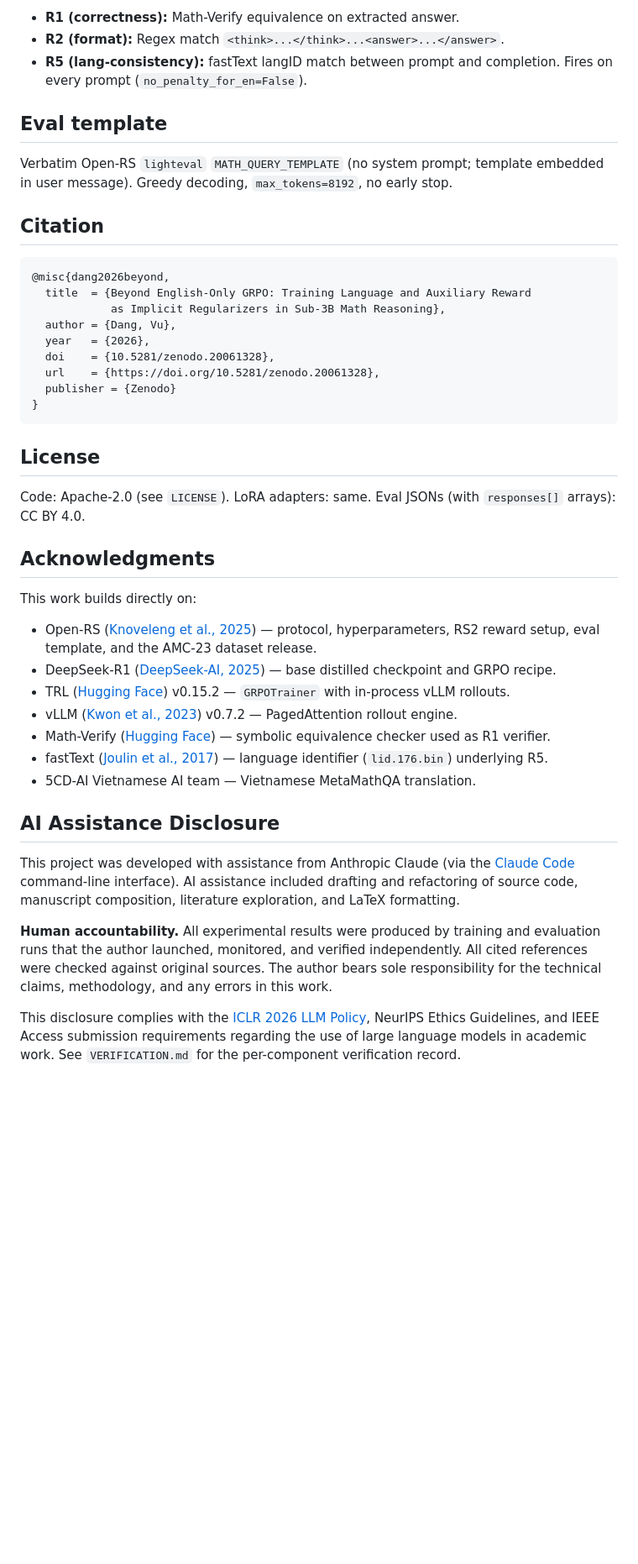
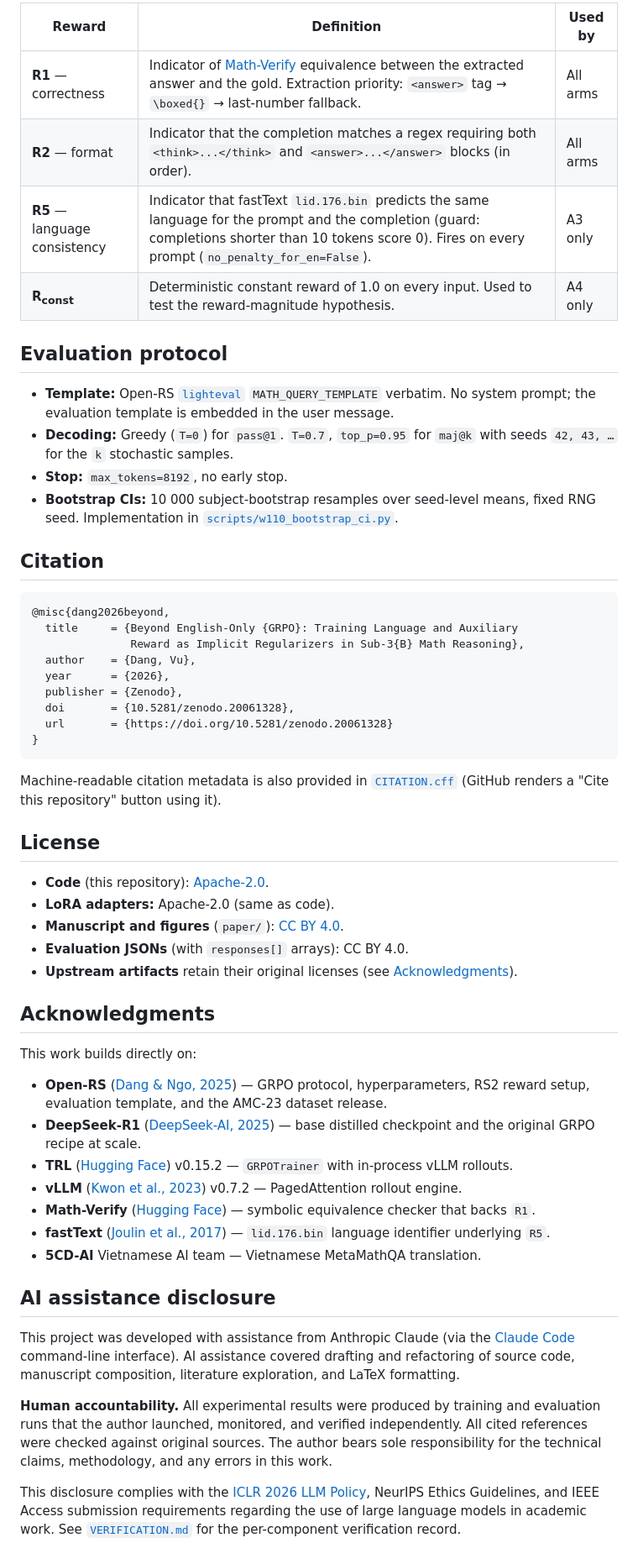
Before and after one commit to nhockid235/xling-grpo-sub3b, a Markdown page: README.md, the part around one of its changes. Shown at 84% size. Rendered like a GitHub page; blank space fills up the shorter version.

````diff
--- a/README.md
+++ b/README.md
@@ -113,58 +175,85 @@ See [`docs/README.md`](docs/README.md) for project documentation index.
 
-- **R1 (correctness):** Math-Verify equivalence on extracted answer.
-- **R2 (format):** Regex match `<think>...</think>...<answer>...</answer>`.
-- **R5 (lang-consistency):** fastText langID match between prompt and completion. Fires on every prompt (`no_penalty_for_en=False`).
+| Reward | Definition | Used by |
+|---|---|---|
+| **R1** — correctness | Indicator of [Math-Verify](https://github.com/huggingface/Math-Verify) equivalence between the extracted answer and the gold. Extraction priority: `<answer>` tag → `\boxed{}` → last-number fallback. | All arms |
+| **R2** — format | Indicator that the completion matches a regex requiring both `<think>...</think>` and `<answer>...</answer>` blocks (in order). | All arms |
+| **R5** — language consistency | Indicator that fastText `lid.176.bin` predicts the same language for the prompt and the completion (guard: completions shorter than 10 tokens score 0). Fires on every prompt (`no_penalty_for_en=False`). | A3 only |
+| **R<sub>const</sub>** | Deterministic constant reward of 1.0 on every input. Used to test the reward-magnitude hypothesis. | A4 only |
 
-## Eval template
+## Evaluation protocol
 
-Verbatim Open-RS `lighteval` `MATH_QUERY_TEMPLATE` (no system prompt; template embedded in user message). Greedy decoding, `max_tokens=8192`, no early stop.
+- **Template:** Open-RS [`lighteval`](https://github.com/huggingface/lighteval)
+  `MATH_QUERY_TEMPLATE` verbatim. No system prompt; the evaluation
+  template is embedded in the user message.
+- **Decoding:** Greedy (`T=0`) for `pass@1`. `T=0.7`, `top_p=0.95` for
+  `maj@k` with seeds `42, 43, …` for the `k` stochastic samples.
+- **Stop:** `max_tokens=8192`, no early stop.
+- **Bootstrap CIs:** 10 000 subject-bootstrap resamples over seed-level
+  means, fixed RNG seed. Implementation in
+  [`scripts/w110_bootstrap_ci.py`](scripts/w110_bootstrap_ci.py).
 
 ## Citation
 
 ```bibtex
 @misc{dang2026beyond,
-  title  = {Beyond English-Only GRPO: Training Language and Auxiliary Reward
-            as Implicit Regularizers in Sub-3B Math Reasoning},
-  author = {Dang, Vu},
-  year   = {2026},
-  doi    = {10.5281/zenodo.20061328},
-  url    = {https://doi.org/10.5281/zenodo.20061328},
-  publisher = {Zenodo}
+  title     = {Beyond English-Only {GRPO}: Training Language and Auxiliary
+               Reward as Implicit Regularizers in Sub-3{B} Math Reasoning},
+  author    = {Dang, Vu},
+  year      = {2026},
+  publisher = {Zenodo},
+  doi       = {10.5281/zenodo.20061328},
+  url       = {https://doi.org/10.5281/zenodo.20061328}
 }
 ```
 
+Machine-readable citation metadata is also provided in
+[`CITATION.cff`](CITATION.cff) (GitHub renders a "Cite this repository"
+button using it).
+
 ## License
 
-Code: Apache-2.0 (see `LICENSE`).
-LoRA adapters: same.
-Eval JSONs (with `responses[]` arrays): CC BY 4.0.
+- **Code** (this repository): [Apache-2.0](LICENSE).
+- **LoRA adapters:** Apache-2.0 (same as code).
+- **Manuscript and figures** (`paper/`): [CC BY 4.0](https://creativecommons.org/licenses/by/4.0/).
+- **Evaluation JSONs** (with `responses[]` arrays): CC BY 4.0.
+- **Upstream artifacts** retain their original licenses
+  (see [Acknowledgments](#acknowledgments)).
 
 ## Acknowledgments
 
 This work builds directly on:
-- Open-RS ([Knoveleng et al., 2025](https://arxiv.org/abs/2503.16219)) — protocol, hyperparameters, RS2 reward setup, eval template, and the AMC-23 dataset release.
-- DeepSeek-R1 ([DeepSeek-AI, 2025](https://arxiv.org/abs/2501.12948)) — base distilled checkpoint and GRPO recipe.
-- TRL ([Hugging Face](https://github.com/huggingface/trl)) v0.15.2 — `GRPOTrainer` with in-process vLLM rollouts.
-- vLLM ([Kwon et al., 2023](https://arxiv.org/abs/2309.06180)) v0.7.2 — PagedAttention rollout engine.
-- Math-Verify ([Hugging Face](https://github.com/huggingface/Math-Verify)) — symbolic equivalence checker used as R1 verifier.
-- fastText ([Joulin et al., 2017](https://arxiv.org/abs/1607.01759)) — language identifier (`lid.176.bin`) underlying R5.
-- 5CD-AI Vietnamese AI team — Vietnamese MetaMathQA translation.
 
-## AI Assistance Disclosure
+- **Open-RS** ([Dang & Ngo, 2025](https://arxiv.org/abs/2503.16219)) —
+  GRPO protocol, hyperparameters, RS2 reward setup, evaluation template,
+  and the AMC-23 dataset release.
+- **DeepSeek-R1** ([DeepSeek-AI, 2025](https://arxiv.org/abs/2501.12948)) —
+  base distilled checkpoint and the original GRPO recipe at scale.
+- **TRL** ([Hugging Face](https://github.com/huggingface/trl)) v0.15.2 —
+  `GRPOTrainer` with in-process vLLM rollouts.
+- **vLLM** ([Kwon et al., 2023](https://arxiv.org/abs/2309.06180)) v0.7.2 —
+  PagedAttention rollout engine.
+- **Math-Verify** ([Hugging Face](https://github.com/huggingface/Math-Verify)) —
+  symbolic equivalence checker that backs `R1`.
+- **fastText** ([Joulin et al., 2017](https://arxiv.org/abs/1607.01759)) —
+  `lid.176.bin` language identifier underlying `R5`.
+- **5CD-AI** Vietnamese AI team — Vietnamese MetaMathQA translation.
+
+## AI assistance disclosure
 
 This project was developed with assistance from Anthropic Claude (via the
 [Claude Code](https://claude.com/claude-code) command-line interface).
-AI assistance included drafting and refactoring of source code, manuscript
+AI assistance covered drafting and refactoring of source code, manuscript
 composition, literature exploration, and LaTeX formatting.
 
-**Human accountability.** All experimental results were produced by training
-and evaluation runs that the author launched, monitored, and verified
-independently. All cited references were checked against original sources.
-The author bears sole responsibility for the technical claims, methodology,
-and any errors in this work.
+**Human accountability.** All experimental results were produced by
+training and evaluation runs that the author launched, monitored, and
+verified independently. All cited references were checked against
+original sources. The author bears sole responsibility for the technical
+claims, methodology, and any errors in this work.
 
 This disclosure complies with the
 [ICLR 2026 LLM Policy](https://blog.iclr.cc/2025/08/26/policies-on-large-language-model-usage-at-iclr-2026/),
-NeurIPS Ethics Guidelines, and IEEE Access submission requirements regarding
-the use of large language models in academic work. See `VERIFICATION.md`
-for the per-component verification record.
+NeurIPS Ethics Guidelines, and IEEE Access submission requirements
+regarding the use of large language models in academic work. See
+[`VERIFICATION.md`](VERIFICATION.md) for the per-component verification
+record.
````
Also changed, not shown: other parts of README.md (+131 -69 lines).
